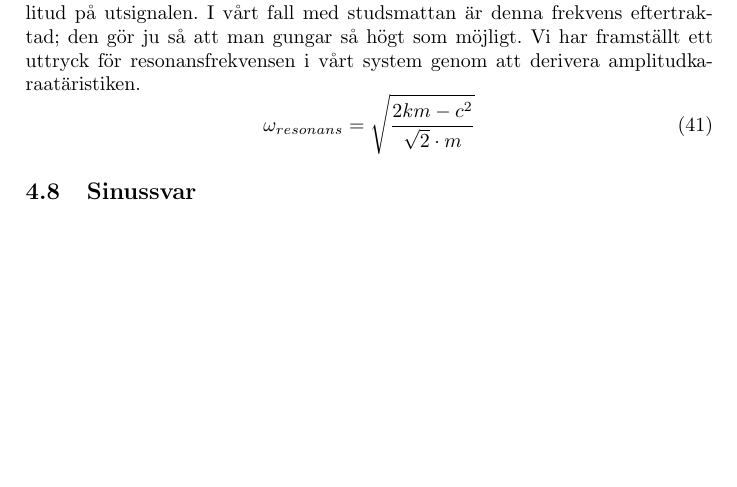
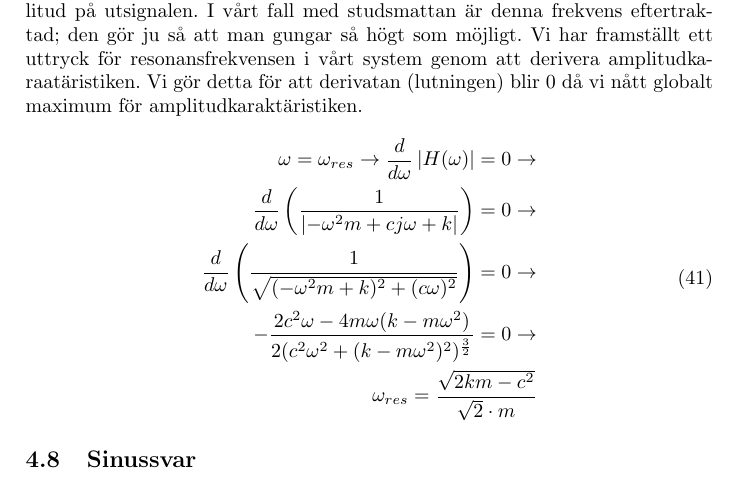
Before and after one commit to bangerius/Svangningssystem, a LaTeX document (Studsmatta.tex): part of page 19 of 21 before the commit and part of page 19 of 22 after it, cut so that both start at the same text, the shorter picture padded with empty space. Compiled offline with pdfLaTeX.

Commit message:
resonans
aedawd

```diff
--- a/Studsmatta.tex
+++ b/Studsmatta.tex
@@ -526,9 +526,15 @@ g(\tau) = \lim_{\tau \to \infty} \frac{1}{m  (\omega_o^2 +\alpha^2)} , \tau \to
 \end{figure}
 
 \subsection{Resonansfrekvens}
-Resonansfrekvensen är den frekvens på insignalen som leder till maximal amplitud på utsignalen. I vårt fall med studsmattan är denna frekvens eftertraktad; den gör ju så att man gungar så högt som möjligt. Vi har framställt ett uttryck för resonansfrekvensen i vårt system genom att derivera amplitudkaraatäristiken.
+Resonansfrekvensen är den frekvens på insignalen som leder till maximal amplitud på utsignalen. I vårt fall med studsmattan är denna frekvens eftertraktad; den gör ju så att man gungar så högt som möjligt. Vi har framställt ett uttryck för resonansfrekvensen i vårt system genom att derivera amplitudkaraatäristiken. Vi gör detta för att derivatan (lutningen) blir 0 då vi nått globalt maximum för amplitudkaraktäristiken.
 \begin{equation}
- \omega_{resonans}= \sqrt{\frac{2km - c^2}{\sqrt{2} \cdot m}}
+\begin{split}
+\omega=\omega_{res} \rightarrow \frac{d}{d\omega}\left|H(\omega)\right|=0\rightarrow \\
+\frac{d}{d\omega}\left(\frac{1}{\left|-\omega^2m+cj\omega+k\right|}\right)=0 \rightarrow \\
+\frac{d}{d\omega}\left(\frac{1}{\sqrt{(-\omega^2m+k)^2+(c\omega)^2}}\right)=0 \rightarrow \\
+-\frac{2c^2\omega-4m\omega(k-m\omega^2)}{2(c^2\omega^2+(k-m\omega^2)^2)^{\frac{3}{2}}}=0 \rightarrow \\
+\omega_{res}= \frac{\sqrt{2km - c^2}}{\sqrt{2} \cdot m}
+\end{split}
 \end{equation}
 
 \subsection{Sinussvar}
```
